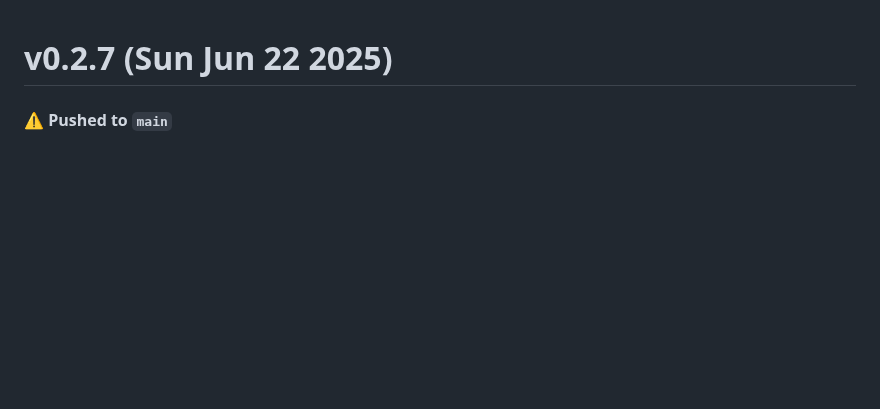
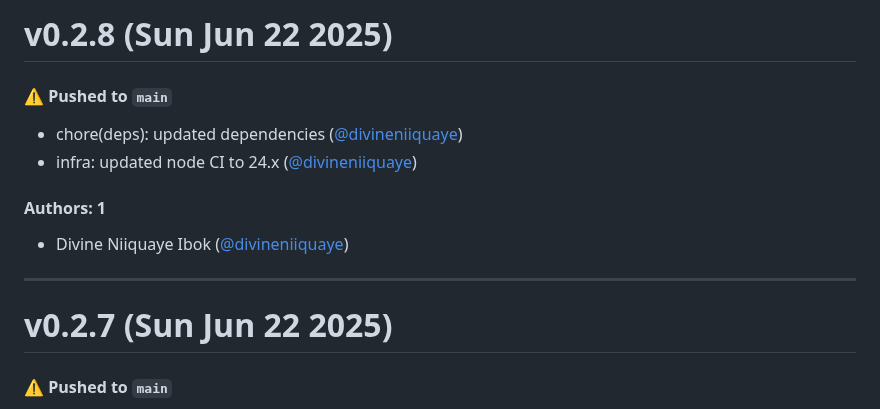
Before and after one commit to divineniiquaye/pho-monorepo, a Markdown page: CHANGELOG.md, the part around the change. Drawn GitHub-style; blank space fills up the shorter version.

Commit message:
Update CHANGELOG.md [skip ci]

```diff
--- a/CHANGELOG.md
+++ b/CHANGELOG.md
@@ -1,3 +1,16 @@
+# v0.2.8 (Sun Jun 22 2025)
+
+#### ⚠️ Pushed to `main`
+
+- chore(deps): updated dependencies ([@divineniiquaye](https://github.com/divineniiquaye))
+- infra: updated node CI to 24.x ([@divineniiquaye](https://github.com/divineniiquaye))
+
+#### Authors: 1
+
+- Divine Niiquaye Ibok ([@divineniiquaye](https://github.com/divineniiquaye))
+
+---
+
 # v0.2.7 (Sun Jun 22 2025)
 
 #### ⚠️ Pushed to `main`
```
